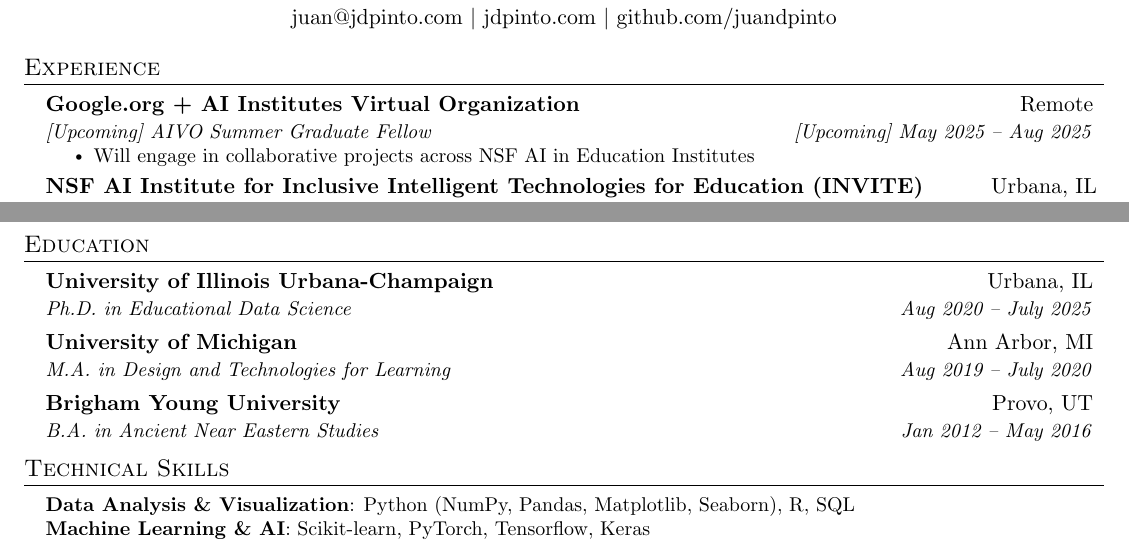
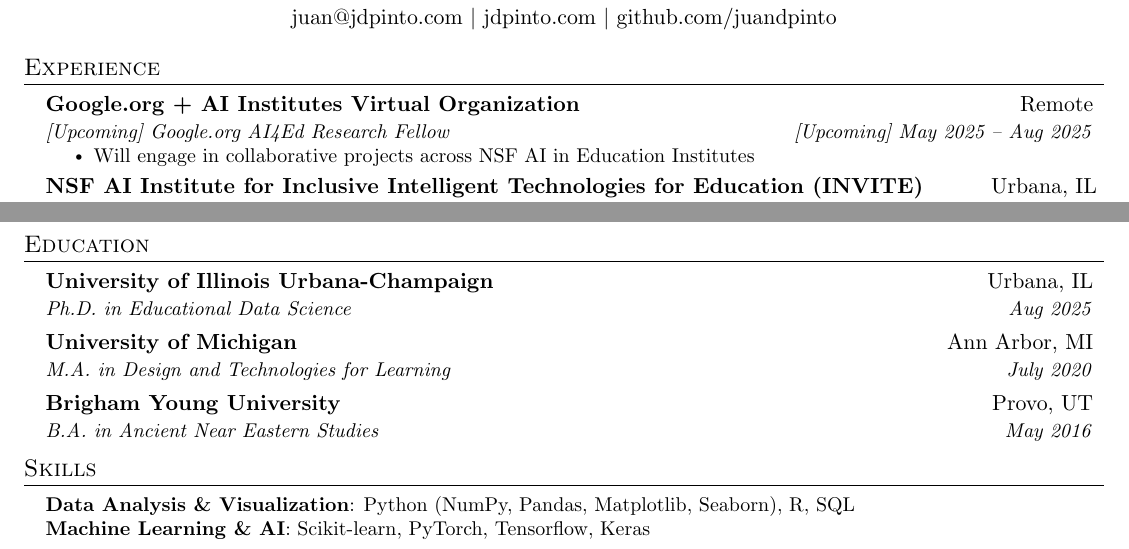
Before and after one commit to juandpinto/resume, a LaTeX CV (resume.tex): two parts of the page, joined at a grey line, cut so that both start at the same text. Compiled offline with pdfLaTeX.

Commit message:
Minor wording updates

```diff
--- a/resume.tex
+++ b/resume.tex
@@ -128,7 +128,8 @@
 
     \resumeSubheading
     {\href{https://www.google.org}{Google.org} + \href{https://aiinstitutes.org}{AI Institutes Virtual Organization}}{Remote}
-      {[Upcoming] AIVO Summer Graduate Fellow}{[Upcoming] May 2025 -- Aug 2025}
+    %   {[Upcoming] AIVO Summer Graduate Fellow}{[Upcoming] May 2025 -- Aug 2025}
+      {[Upcoming] Google.org AI4Ed Research Fellow}{[Upcoming] May 2025 -- Aug 2025}
       \resumeItemListStart
         \resumeItem{Will engage in collaborative projects across NSF AI in Education Institutes}
       \resumeItemListEnd
@@ -235,22 +236,22 @@
   \resumeSubHeadingListStart
     \resumeSubheading
       {University of Illinois Urbana-Champaign}{Urbana, IL}
-      {Ph.D. in Educational Data Science}{Aug 2020 -- July 2025}
+      {Ph.D. in Educational Data Science}{Aug 2025}
     \resumeSubheading
       {University of Michigan}{Ann Arbor, MI}
-      {M.A. in Design and Technologies for Learning}{Aug 2019 -- July 2020}
+      {M.A. in Design and Technologies for Learning}{July 2020}
     % \resumeSubheading
     %   {University of Texas at Austin}{Austin, TX}
     %   {M.A. in Middle Eastern Languages and Cultures}{Aug 2016 -- May 2018}
     \resumeSubheading
       {Brigham Young University}{Provo, UT}
-      {B.A. in Ancient Near Eastern Studies}{Jan 2012 -- May 2016}
+      {B.A. in Ancient Near Eastern Studies}{May 2016}
   \resumeSubHeadingListEnd
 
 
 %
 %-----------TECHNICAL SKILLS-----------
-\section{Technical Skills}
+\section{Skills}
  \begin{itemize}[leftmargin=0.15in, label={}]
     \small{\item{
      \textbf{Data Analysis \& Visualization}{: Python (NumPy, Pandas, Matplotlib, Seaborn), R, SQL} \\
```
Also changed, not shown: resume.pdf.
